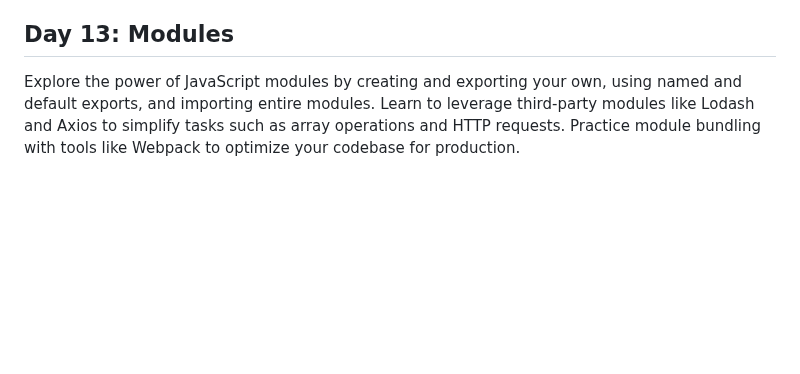
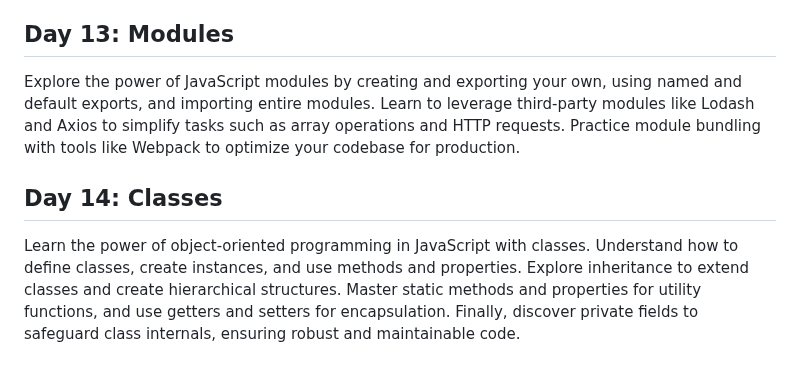
Before and after one commit to reetjain01/30-Days-JS-Challenge-ChaiAurCode, a Markdown page: README.md, the part around the change. Rendered like a GitHub page; blank space fills up the shorter version.

```diff
--- a/README.md
+++ b/README.md
@@ -40,5 +40,7 @@ Learn the fundamentals of asynchronous JavaScript with Promises and Async/Await.
 Master error handling in JavaScript by using try-catch blocks, creating custom error objects, and working with the finally block. Learn to handle errors in promises and async/await functions gracefully. Practice fetching data from APIs and managing errors effectively to ensure robust and reliable code.
 
 ## Day 13: Modules
+Explore the power of JavaScript modules by creating and exporting your own, using named and default exports, and importing entire modules. Learn to leverage third-party modules like Lodash and Axios to simplify tasks such as array operations and HTTP requests. Practice module bundling with tools like Webpack to optimize your codebase for production.
 
-Explore the power of JavaScript modules by creating and exporting your own, using named and default exports, and importing entire modules. Learn to leverage third-party modules like Lodash and Axios to simplify tasks such as array operations and HTTP requests. Practice module bundling with tools like Webpack to optimize your codebase for production.
+## Day 14: Classes
+Learn the power of object-oriented programming in JavaScript with classes. Understand how to define classes, create instances, and use methods and properties. Explore inheritance to extend classes and create hierarchical structures. Master static methods and properties for utility functions, and use getters and setters for encapsulation. Finally, discover private fields to safeguard class internals, ensuring robust and maintainable code.
```
